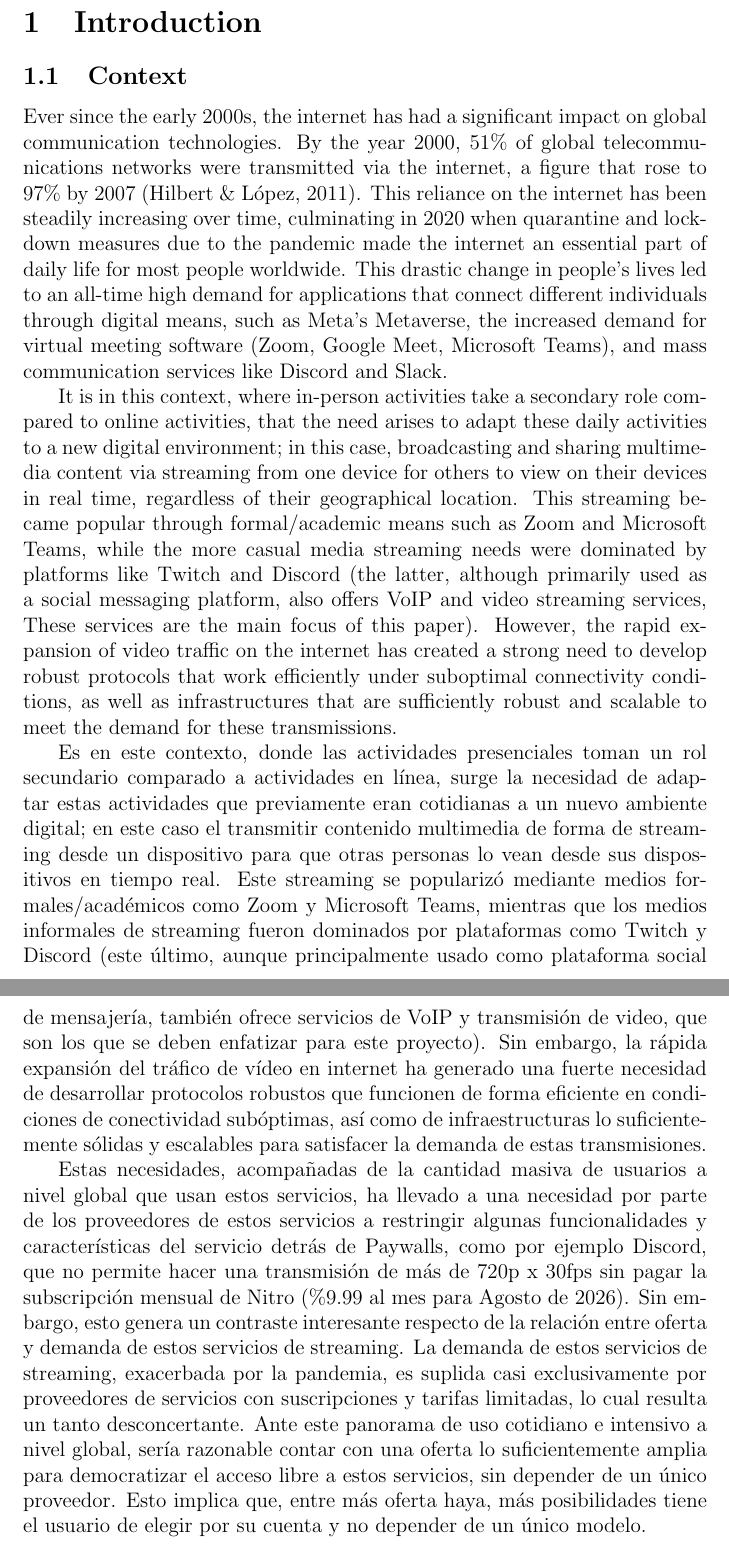
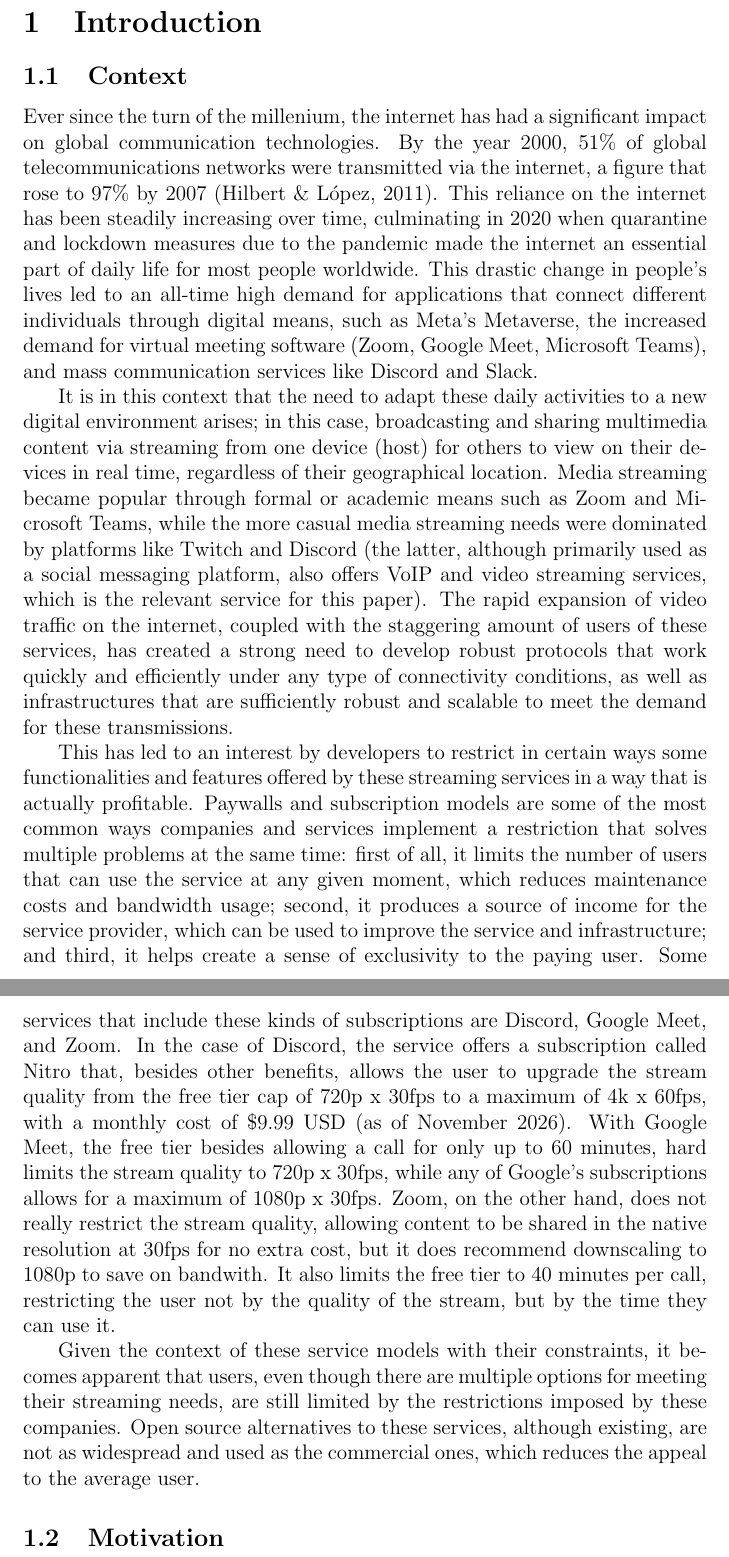
Before and after one commit to Mateo-Lopez83/quickR, a LaTeX thesis (documento/tesis.tex): two parts of pages 3 and 4 of 4, joined at a grey line, cut so that both start at the same text. Compiled offline with pdfLaTeX.

Commit message:
document update

```diff
--- a/documento/tesis.tex
+++ b/documento/tesis.tex
@@ -76,19 +76,36 @@
 
 \section{Introduction}
 \subsection{Context}
-Ever since the early 2000s, the internet has had a significant impact on global communication technologies. By the year 2000,
+Ever since the turn of the millenium, the internet has had a significant impact on global communication technologies. By the year 2000,
 51\% of global telecommunications networks were transmitted via the internet, a figure that rose to 97\% by 2007 (Hilbert \& López, 2011).
 This reliance on the internet has been steadily increasing over time, culminating in 2020 when quarantine and lockdown measures due to the pandemic
 made the internet an essential part of daily life for most people worldwide. This drastic change in people's lives led to an all-time high demand for
 applications that connect different individuals through digital means, such as Meta's Metaverse, the increased demand for virtual meeting software
 (Zoom, Google Meet, Microsoft Teams), and mass communication services like Discord and Slack.
 
-It is in this context, where in-person activities take a secondary role compared to online activities, that the need arises to adapt these daily activities to a new digital environment; in this case, broadcasting and sharing multimedia content via streaming from one device for others to view on their devices in real time, regardless of their geographical location. This streaming became popular through formal/academic means such as Zoom and Microsoft Teams, while the more casual media streaming needs were dominated by platforms like Twitch and Discord (the latter, although primarily used as a social messaging platform, also offers VoIP and video streaming services,
-These services are the main focus of this paper). However, the rapid expansion of video traffic on the internet has created a strong need to develop robust protocols that work efficiently under suboptimal connectivity conditions, as well as infrastructures that are sufficiently robust and scalable to meet the demand for these transmissions.
+It is in this context that the need to adapt these daily activities to a new digital environment arises; in this case, broadcasting and sharing multimedia
+content via streaming from one device (host) for others to view on their devices in real time, regardless of their geographical location.
+Media streaming became popular through formal or academic means such as Zoom and Microsoft Teams, while the more casual media streaming needs were
+dominated by platforms like Twitch and Discord (the latter, although primarily used as a social messaging platform, also offers VoIP and video
+streaming services, which is the relevant service for this paper). The rapid expansion of video traffic on the internet, coupled with the staggering amount
+of users of these services, has created a strong need to develop robust protocols that work quickly and efficiently under any type of connectivity conditions, as well
+as infrastructures that are sufficiently robust and scalable to meet the demand for these transmissions.
 
-Es en este contexto, donde las actividades presenciales toman un rol secundario comparado a actividades en línea, surge la necesidad de adaptar estas actividades que previamente eran cotidianas a un nuevo ambiente digital; en este caso el transmitir contenido multimedia de forma de streaming desde un dispositivo para que otras personas lo vean desde sus dispositivos en tiempo real. Este  streaming se popularizó mediante medios formales/académicos como Zoom y Microsoft Teams, mientras que los medios informales de streaming fueron dominados por plataformas como Twitch y Discord (este último, aunque principalmente usado como plataforma social de mensajería, también ofrece servicios de VoIP y transmisión de video, que son los que se deben enfatizar para este proyecto). Sin embargo, la rápida expansión del tráfico de vídeo en internet ha generado una fuerte necesidad de desarrollar protocolos robustos que funcionen de forma eficiente en condiciones de conectividad subóptimas, así como de infraestructuras lo suficientemente sólidas y escalables para satisfacer la demanda de estas transmisiones.
+This has led to an interest by developers to restrict in certain ways some functionalities and features offered by these streaming services in a way that is
+actually profitable. Paywalls and subscription models are some of the most common ways companies and services implement a restriction that solves multiple problems at the
+same time: first of all, it limits the number of users that can use the service at any given moment, which reduces maintenance costs and bandwidth usage; second, it produces
+a source of income for the service provider, which can be used to improve the service and infrastructure; and third, it helps create a sense of exclusivity to the paying user.
+Some services that include these kinds of subscriptions are Discord, Google Meet, and Zoom. In the case of Discord, the service offers a subscription called Nitro that, besides
+other benefits, allows the user to upgrade the stream quality from the free tier cap of 720p x 30fps to a maximum of 4k x 60fps, with a monthly cost of \$9.99 USD (as of November 2026). With Google Meet,
+the free tier besides allowing a call for only up to 60 minutes, hard limits the stream quality to 720p x 30fps, while any of Google's subscriptions allows for a maximum of 1080p x 30fps. Zoom, on the other hand,
+does not really restrict the stream quality, allowing content to be shared in the native resolution at 30fps for no extra cost, but it does recommend downscaling to 1080p to save on bandwith. It also limits the free
+tier to 40 minutes per call, restricting the user not by the quality of the stream, but by the time they can use it.
 
-Estas necesidades, acompañadas de la cantidad masiva de usuarios a nivel global que usan estos servicios, ha llevado a una necesidad por parte de los proveedores de estos servicios a restringir algunas funcionalidades y características del servicio detrás de Paywalls, como por ejemplo Discord, que no permite hacer una transmisión de más de 720p x 30fps sin pagar la subscripción mensual de Nitro (\%9.99 al mes para Agosto de 2026). Sin embargo, esto genera un contraste interesante respecto de la relación entre oferta y demanda de estos servicios de streaming. La demanda de estos servicios de streaming, exacerbada por la pandemia, es suplida casi exclusivamente por proveedores de servicios con suscripciones y tarifas limitadas, lo cual resulta un tanto desconcertante. Ante este panorama de uso cotidiano e intensivo a nivel global, sería razonable contar con una oferta lo suficientemente amplia para democratizar el acceso libre a estos servicios, sin depender de un único proveedor. Esto implica que, entre más oferta haya, más posibilidades tiene el usuario de elegir por su cuenta y no depender de un único modelo.
+Given the context of these service models with their constraints, it becomes apparent that users, even though there are multiple options for meeting their streaming needs, are still limited by the restrictions imposed
+by these companies. Open source alternatives to these services, although existing, are not as widespread and used as the commercial ones, which reduces the appeal to the average user.
+
+\subsection{Motivation}
+
 
 
 
```
Also changed, not shown: documento/tesis.pdf, 6 other files.
